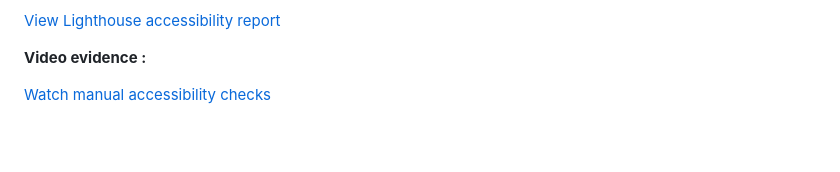
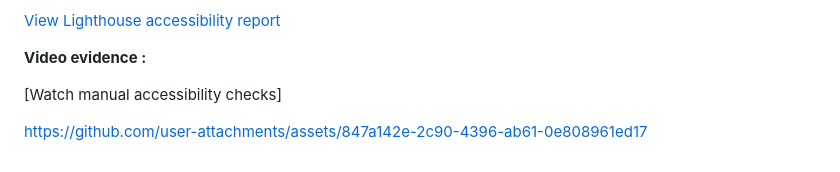
Before and after one commit to Temceo/martin_houssam_days_calendar, a Markdown page: TESTING.md, the part around one of its changes. Rendered like a GitHub page; blank space fills up the shorter version.

```diff
--- a/TESTING.md
+++ b/TESTING.md
@@ -390,4 +417,6 @@ The manual checks were also completed successfully.
 
 **Video evidence :**
 
-[Watch manual accessibility checks](screenshots/20-manual-accessibility-checks.mov)
+[Watch manual accessibility checks]
+
+https://github.com/user-attachments/assets/847a142e-2c90-4396-ab61-0e808961ed17
```
Also changed, not shown: other parts of TESTING.md (+34 -7 lines).
